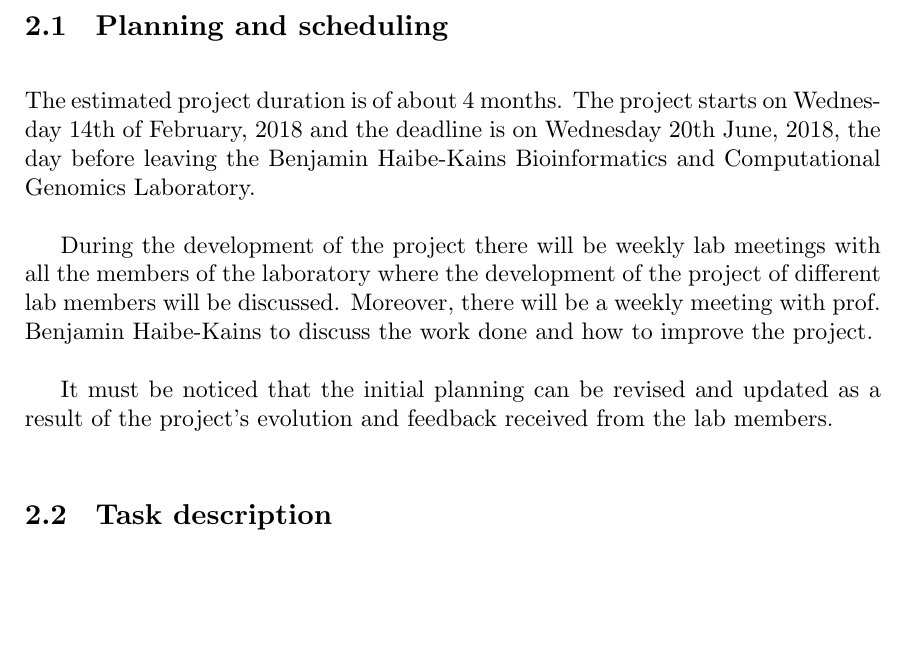
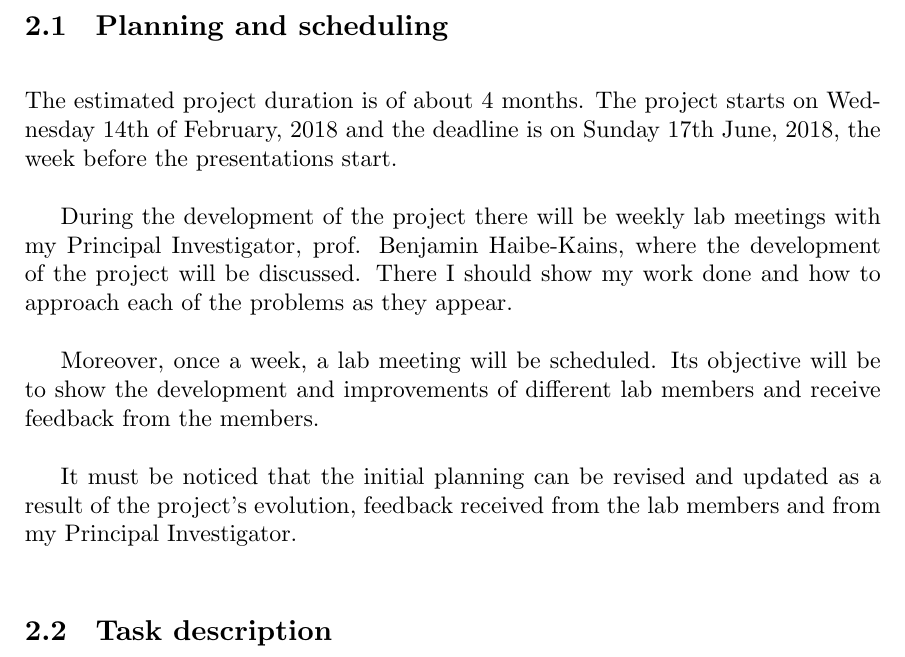
Before and after one commit to jmigual/FIB-TFG, a LaTeX document (LATEX/Deliverables/main.tex, which reads LATEX/Deliverables/002_planning.tex): part of page 12 of 20, cut so that both start at the same text, the shorter picture padded with empty space. Compiled offline with XeLaTeX.

Commit message:
Improved planning description, adding PI meetings

```diff
--- a/LATEX/Deliverables/002_planning.tex
+++ b/LATEX/Deliverables/002_planning.tex
@@ -6,16 +6,20 @@
 \subsection{Planning and scheduling}
 
 The estimated project duration is of about 4 months. The project starts on Wednesday 14th of
-February, 2018 and the deadline is on Wednesday 20th June, 2018, the day before leaving the
-Benjamin Haibe-Kains Bioinformatics and Computational Genomics Laboratory.
+February, 2018 and the deadline is on Sunday 17th June, 2018, the week before the
+presentations start.
 
-During the development of the project there will be weekly lab meetings with all the
-members of the laboratory where the development of the project of different lab members will
-be discussed. Moreover, there will be a weekly meeting with prof. Benjamin Haibe-Kains to
-discuss the work done and how to improve the project.
+During the development of the project there will be weekly lab meetings with my Principal
+Investigator, prof. Benjamin Haibe-Kains, where the development of the project will be
+discussed. There I should show my work done and how to approach each of the problems as
+they appear.
+
+Moreover, once a week, a lab meeting will be scheduled. Its objective will be to show
+the development and improvements of different lab members and receive feedback from the
+members.
 
 It must be noticed that the initial planning can be revised and updated as a result of the
-project's evolution and feedback received from the lab members.
+project's evolution, feedback received from the lab members and from my Principal Investigator.
 
 \subsection{Task description}
 
```
